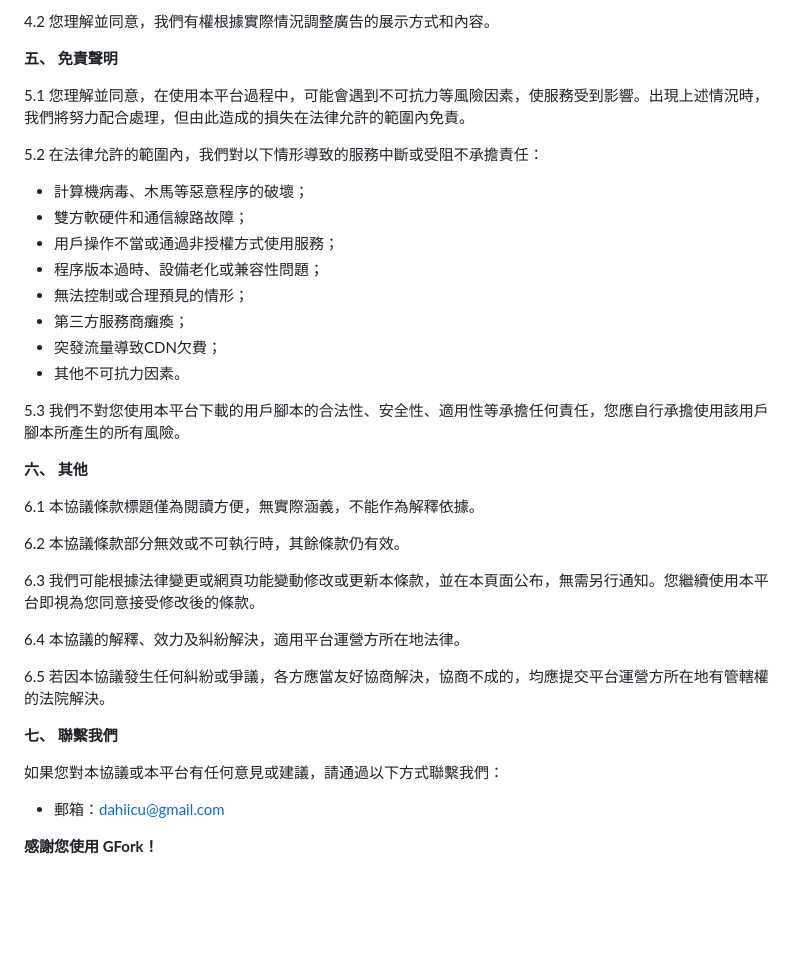
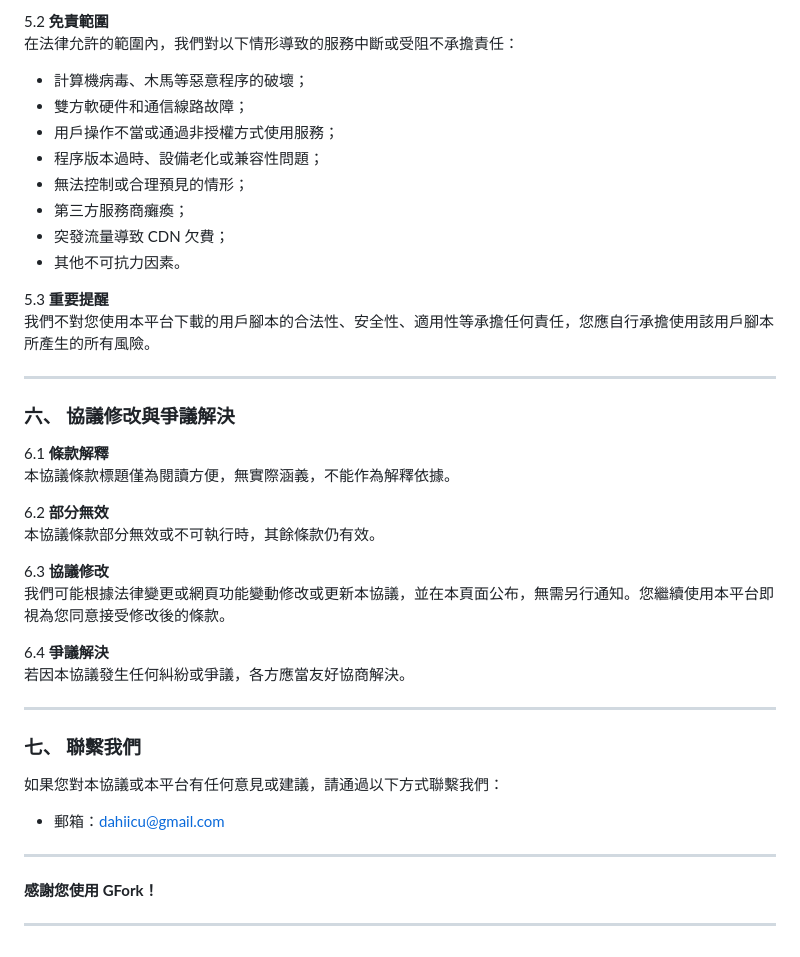
Before and after one commit to dahisea/Re-GreasyFork-Web, a Markdown page: page/tos.md, the part around one of its changes. GitHub-like rendering; blank space fills up the shorter version.

```diff
--- a/page/tos.md
+++ b/page/tos.md
@@ -55,39 +74,43 @@
 
-4.2 您理解並同意，我們有權根據實際情況調整廣告的展示方式和內容。
+5.2 **免責範圍**
+在法律允許的範圍內，我們對以下情形導致的服務中斷或受阻不承擔責任：
+- 計算機病毒、木馬等惡意程序的破壞；
+- 雙方軟硬件和通信線路故障；
+- 用戶操作不當或通過非授權方式使用服務；
+- 程序版本過時、設備老化或兼容性問題；
+- 無法控制或合理預見的情形；
+- 第三方服務商癱瘓；
+- 突發流量導致 CDN 欠費；
+- 其他不可抗力因素。
 
-**五、 免責聲明**
+5.3 **重要提醒**
+我們不對您使用本平台下載的用戶腳本的合法性、安全性、適用性等承擔任何責任，您應自行承擔使用該用戶腳本所產生的所有風險。
 
-5.1 您理解並同意，在使用本平台過程中，可能會遇到不可抗力等風險因素，使服務受到影響。出現上述情況時，我們將努力配合處理，但由此造成的損失在法律允許的範圍內免責。
+---
 
-5.2 在法律允許的範圍內，我們對以下情形導致的服務中斷或受阻不承擔責任：
+### **六、 協議修改與爭議解決**
 
-* 計算機病毒、木馬等惡意程序的破壞；
-* 雙方軟硬件和通信線路故障；
-* 用戶操作不當或通過非授權方式使用服務；
-* 程序版本過時、設備老化或兼容性問題；
-* 無法控制或合理預見的情形；
-* 第三方服務商癱瘓；
-* 突發流量導致CDN欠費；
-* 其他不可抗力因素。
+6.1 **條款解釋**
+本協議條款標題僅為閱讀方便，無實際涵義，不能作為解釋依據。
 
-5.3 我們不對您使用本平台下載的用戶腳本的合法性、安全性、適用性等承擔任何責任，您應自行承擔使用該用戶腳本所產生的所有風險。
+6.2 **部分無效**
+本協議條款部分無效或不可執行時，其餘條款仍有效。
 
-**六、 其他**
+6.3 **協議修改**
+我們可能根據法律變更或網頁功能變動修改或更新本協議，並在本頁面公布，無需另行通知。您繼續使用本平台即視為您同意接受修改後的條款。
 
-6.1 本協議條款標題僅為閱讀方便，無實際涵義，不能作為解釋依據。
+6.4 **爭議解決**
+若因本協議發生任何糾紛或爭議，各方應當友好協商解決。
 
-6.2 本協議條款部分無效或不可執行時，其餘條款仍有效。
+---
 
-6.3 我們可能根據法律變更或網頁功能變動修改或更新本條款，並在本頁面公布，無需另行通知。您繼續使用本平台即視為您同意接受修改後的條款。
-
-6.4 本協議的解釋、效力及糾紛解決，適用平台運營方所在地法律。
-
-6.5 若因本協議發生任何糾紛或爭議，各方應當友好協商解決，協商不成的，均應提交平台運營方所在地有管轄權的法院解決。
-
-**七、 聯繫我們**
+### **七、 聯繫我們**
 
 如果您對本協議或本平台有任何意見或建議，請通過以下方式聯繫我們：
+- 郵箱：dahiicu@gmail.com
 
-* 郵箱：dahiicu@gmail.com
+---
 
 **感謝您使用 GFork！**
+
+---
```
Also changed, not shown: other parts of page/tos.md (+48 -29 lines).
